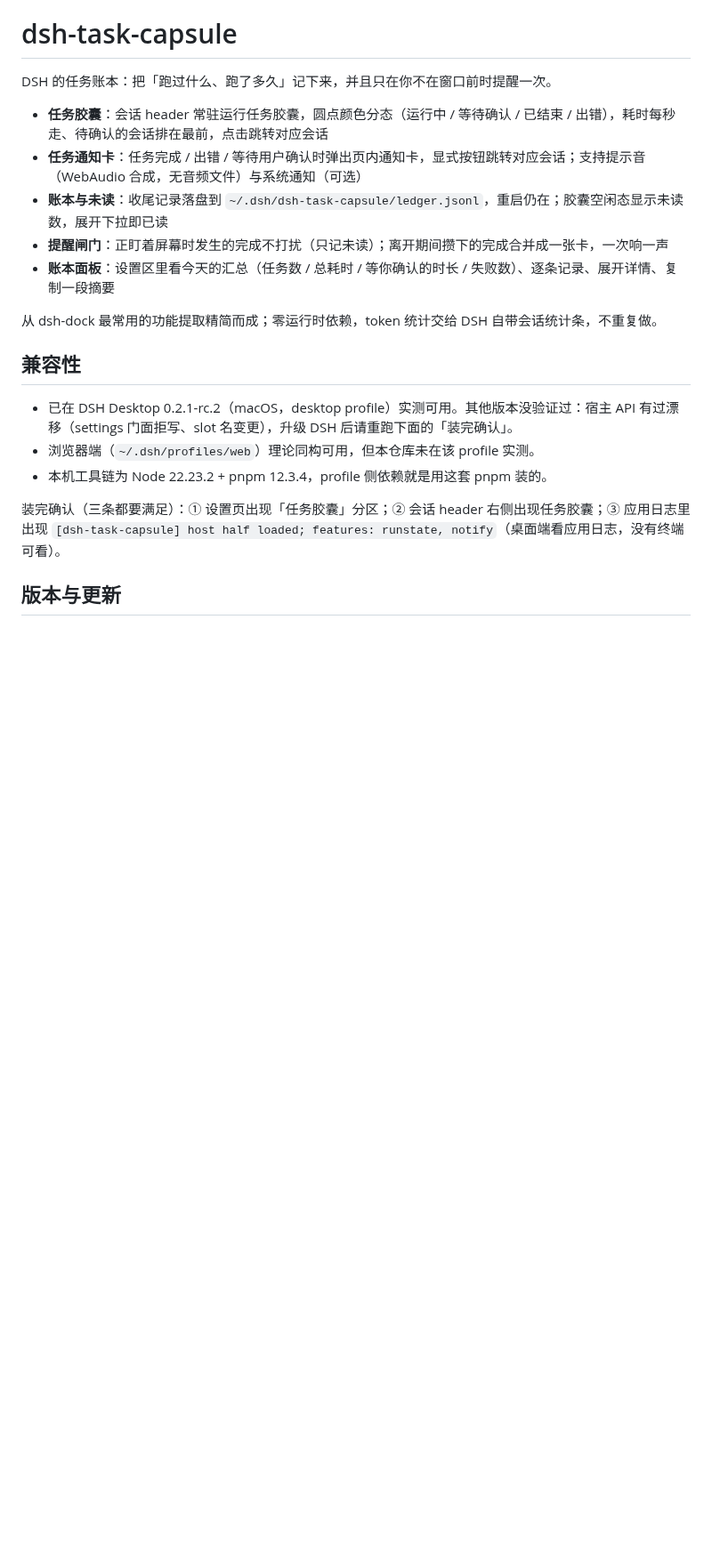
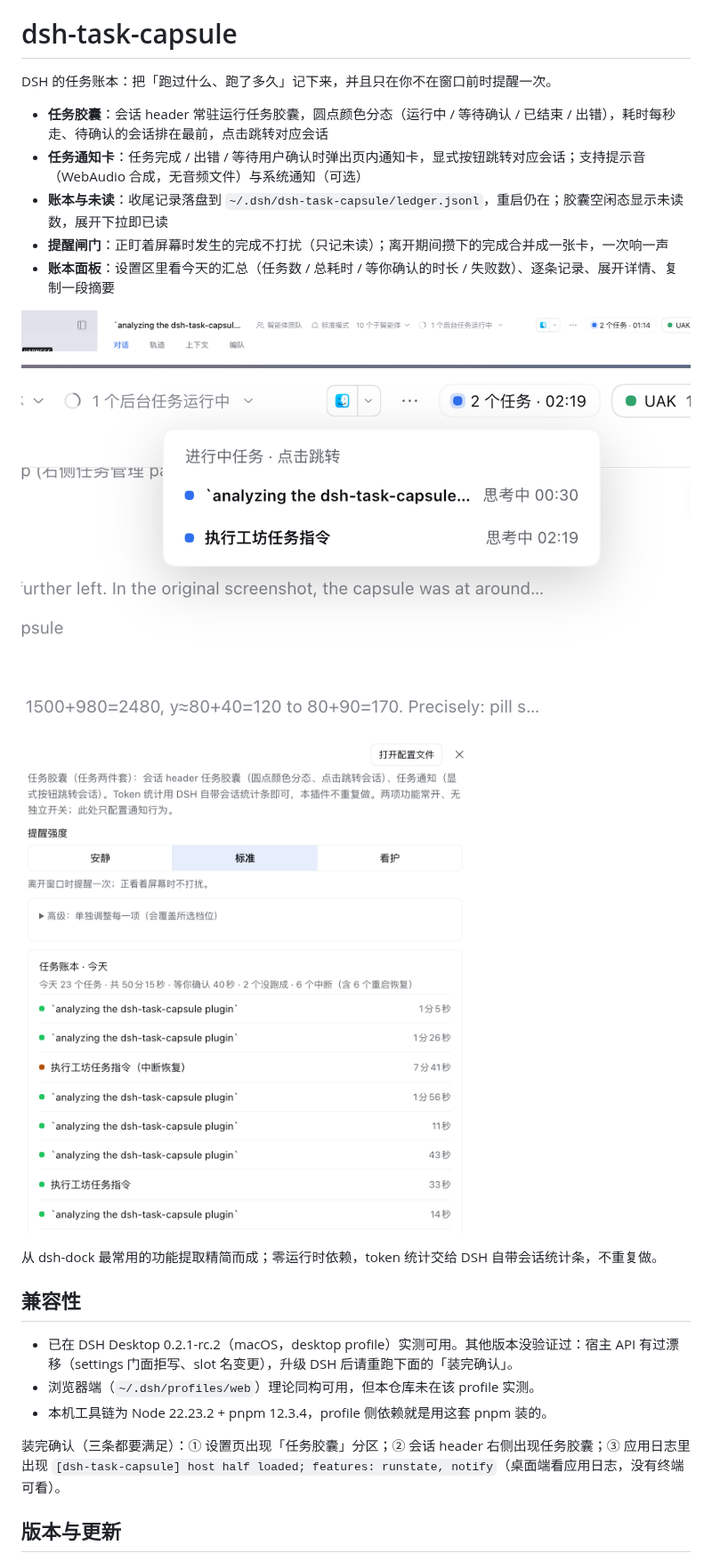
Before and after one commit to wzn16/dsh-task-capsule, a Markdown page: README.md, the part around the change. Shown at 89% size. Drawn GitHub-style; pictures changed too: docs/screenshots/capsule.png (added), docs/screenshots/dropdown.png (added), docs/screenshots/ledger.png (added); blank space fills up the shorter version.

Commit message:
docs：README 首屏补齐三张截图（胶囊、任务下拉、账本面板）

```diff
--- a/README.md
+++ b/README.md
@@ -7,6 +7,12 @@ DSH 的任务账本：把「跑过什么、跑了多久」记下来，并且只
 - **账本与未读**：收尾记录落盘到 `~/.dsh/dsh-task-capsule/ledger.jsonl`，重启仍在；胶囊空闲态显示未读数，展开下拉即已读
 - **提醒闸门**：正盯着屏幕时发生的完成不打扰（只记未读）；离开期间攒下的完成合并成一张卡，一次响一声
 - **账本面板**：设置区里看今天的汇总（任务数 / 总耗时 / 等你确认的时长 / 失败数）、逐条记录、展开详情、复制一段摘要
+
+![任务胶囊：会话 header 上显示任务数与耗时](docs/screenshots/capsule.png)
+
+![任务下拉：点击胶囊展开，待确认的会话排在最前](docs/screenshots/dropdown.png)
+
+![账本面板：今日汇总、逐条记录与详情](docs/screenshots/ledger.png)
 
 从 dsh-dock 最常用的功能提取精简而成；零运行时依赖，token 统计交给 DSH 自带会话统计条，不重复做。
 
```
